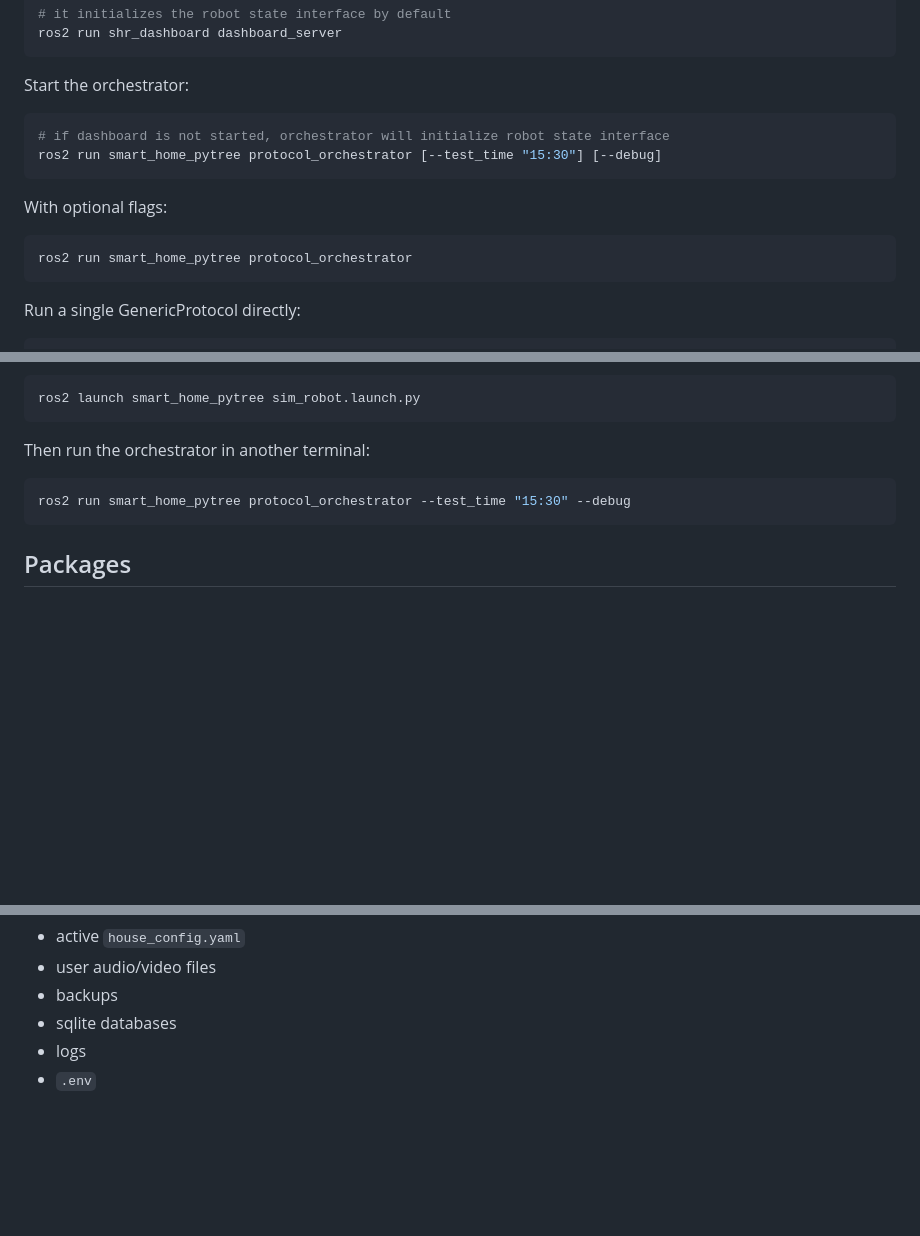
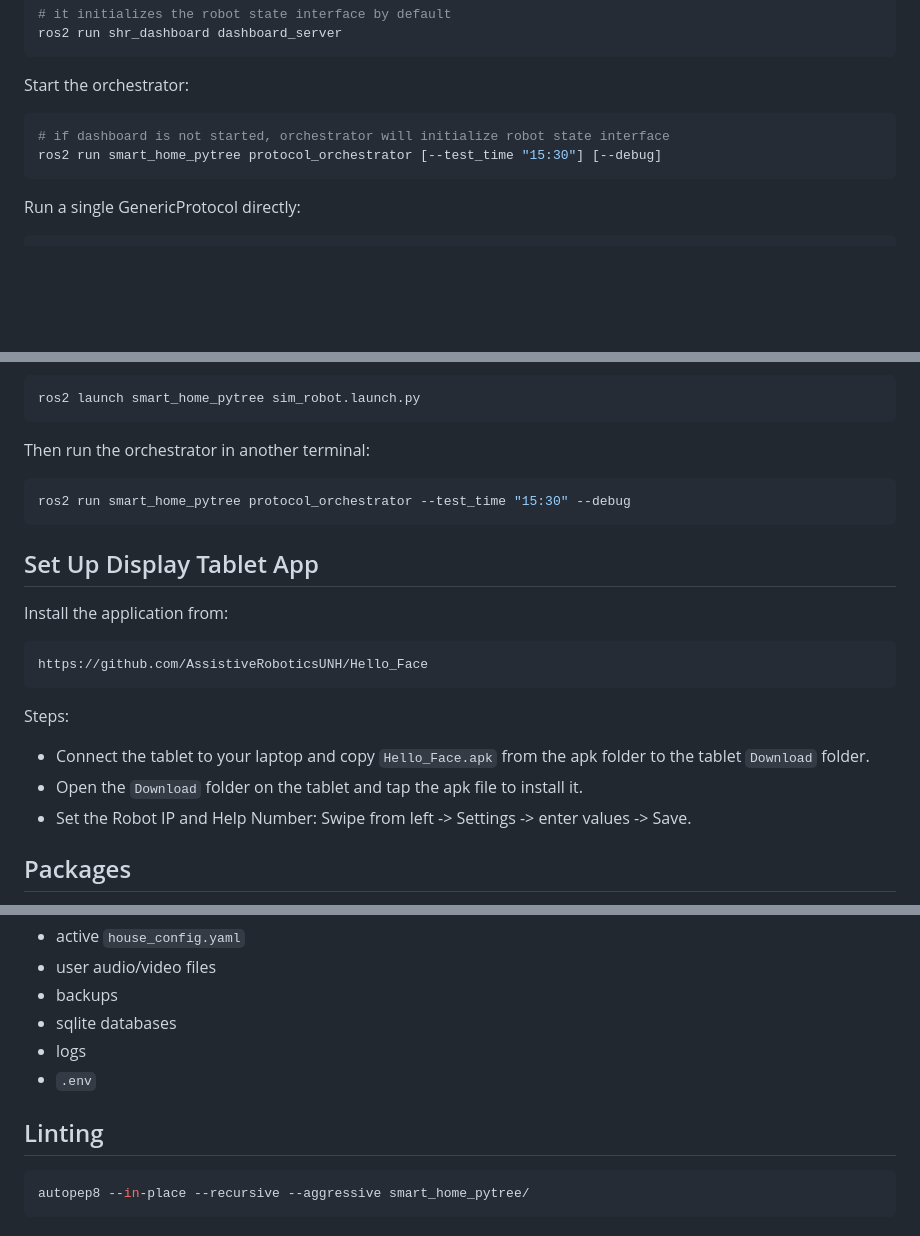
Before and after one commit to AssistiveRoboticsUNH/smart_home_robot, a Markdown page: README.md, 3 parts joined by grey strips. Rendered like a GitHub page; blank space fills up the shorter version.

Commit message:
add display app installation steps

````diff
--- a/README.md
+++ b/README.md
@@ -115,12 +115,6 @@ Start the orchestrator:
 ros2 run smart_home_pytree protocol_orchestrator [--test_time "15:30"] [--debug]
 ```
 
-With optional flags:
-
-```bash
-ros2 run smart_home_pytree protocol_orchestrator
-```
-
 Run a single GenericProtocol directly:
 
 ```bash
@@ -166,6 +160,20 @@ Then run the orchestrator in another terminal:
 ros2 run smart_home_pytree protocol_orchestrator --test_time "15:30" --debug
 ```
 
+## Set Up Display Tablet App
+
+Install the application from:
+
+```text
+https://github.com/AssistiveRoboticsUNH/Hello_Face
+```
+
+Steps:
+- Connect the tablet to your laptop and copy `Hello_Face.apk` from the apk folder to the tablet `Download` folder.
+- Open the `Download` folder on the tablet and tap the apk file to install it.
+- Set the Robot IP and Help Number:
+  Swipe from left -> Settings -> enter values -> Save.
+
 ## Packages
 
 - `smart_home_pytree`: protocol runtime, tree builders, triggers, persistence
@@ -185,3 +193,9 @@ That includes:
 - sqlite databases
 - logs
 - `.env`
+
+## Linting
+
+```bash
+autopep8 --in-place --recursive --aggressive smart_home_pytree/
+```
````
